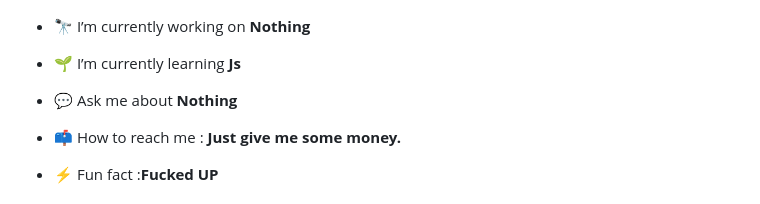
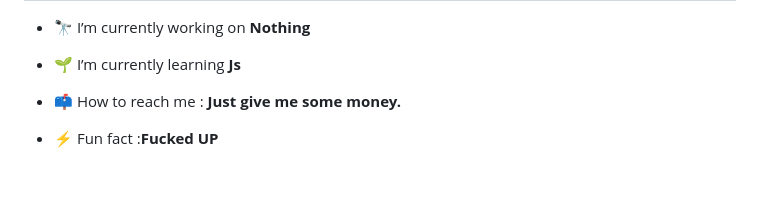
Before and after one commit to zobaer-zahad-reza/zobaer-zahad-reza, a Markdown page: README.md, the part around the change. GitHub-like rendering; blank space fills up the shorter version.

```diff
--- a/README.md
+++ b/README.md
@@ -6,9 +6,6 @@
 - 🔭 I’m currently working on **Nothing**
 
 - 🌱 I’m currently learning **Js**
-
-- 💬 Ask me about **Nothing**
-
 - 📫 How to reach me : **Just give me some money.**
 - ⚡ Fun fact :**Fucked UP**
 
```
